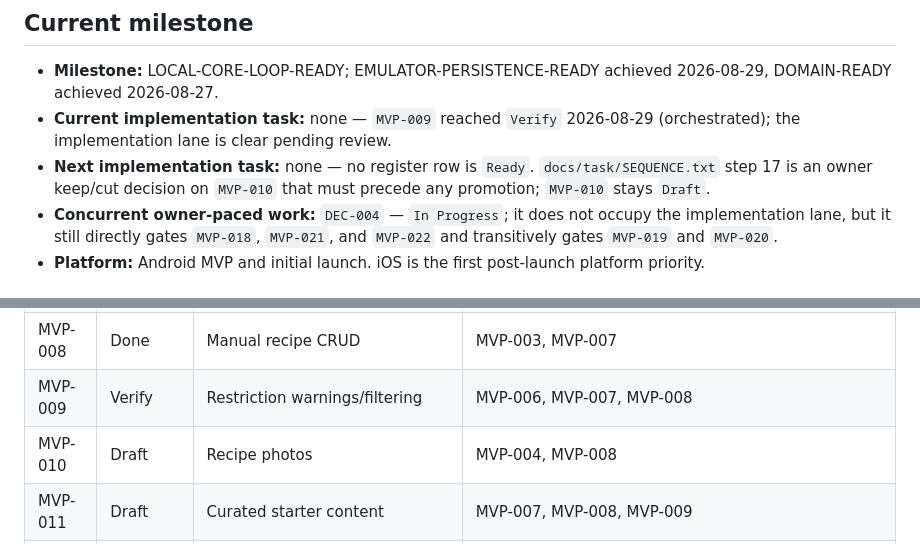
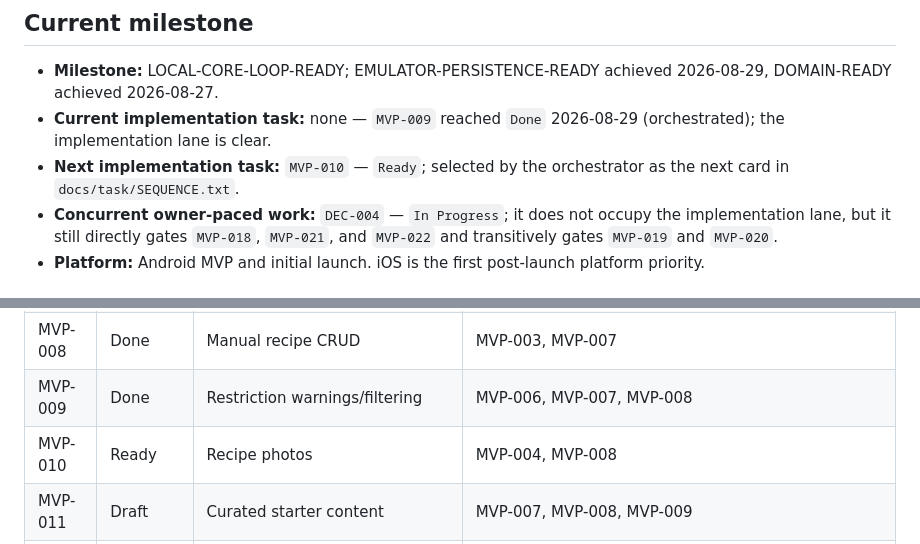
Before and after one commit to davidt0504/MealMate, a Markdown page: docs/ROADMAP.md, 2 parts joined by grey strips. Rendered like a GitHub page.

Commit message:
16: MVP-009 approved Done (orchestrated)

```diff
--- a/docs/ROADMAP.md
+++ b/docs/ROADMAP.md
@@ -5,8 +5,8 @@ This is the durable operational source of truth after the MVP as well as during
 ## Current milestone
 
 - **Milestone:** LOCAL-CORE-LOOP-READY; EMULATOR-PERSISTENCE-READY achieved 2026-08-29, DOMAIN-READY achieved 2026-08-27.
-- **Current implementation task:** none — `MVP-009` reached `Verify` 2026-08-29 (orchestrated); the implementation lane is clear pending review.
-- **Next implementation task:** none — no register row is `Ready`. `docs/task/SEQUENCE.txt` step 17 is an owner keep/cut decision on `MVP-010` that must precede any promotion; `MVP-010` stays `Draft`.
+- **Current implementation task:** none — `MVP-009` reached `Done` 2026-08-29 (orchestrated); the implementation lane is clear.
+- **Next implementation task:** `MVP-010` — `Ready`; selected by the orchestrator as the next card in `docs/task/SEQUENCE.txt`.
 - **Concurrent owner-paced work:** `DEC-004` — `In Progress`; it does not occupy the implementation lane, but it still directly gates `MVP-018`, `MVP-021`, and `MVP-022` and transitively gates `MVP-019` and `MVP-020`.
 - **Platform:** Android MVP and initial launch. iOS is the first post-launch platform priority.
 
@@ -42,8 +42,8 @@ This is the durable operational source of truth after the MVP as well as during
 | MVP-006 | Done | Minimal onboarding/preferences | MVP-003, MVP-004, MVP-005 |
 | MVP-007 | Done | Ingredient and recipe foundation | MVP-002, MVP-004 |
 | MVP-008 | Done | Manual recipe CRUD | MVP-003, MVP-007 |
-| MVP-009 | Verify | Restriction warnings/filtering | MVP-006, MVP-007, MVP-008 |
-| MVP-010 | Draft | Recipe photos | MVP-004, MVP-008 |
+| MVP-009 | Done | Restriction warnings/filtering | MVP-006, MVP-007, MVP-008 |
+| MVP-010 | Ready | Recipe photos | MVP-004, MVP-008 |
 | MVP-011 | Draft | Curated starter content | MVP-007, MVP-008, MVP-009 |
 | MVP-012 | Draft | Planned meals and components | MVP-004, MVP-005, MVP-007 |
 | MVP-013 | Draft | Planner experience | MVP-003, MVP-009, MVP-012 |
```
Also changed, not shown: other parts of docs/ROADMAP.md (+1 -0 lines).
